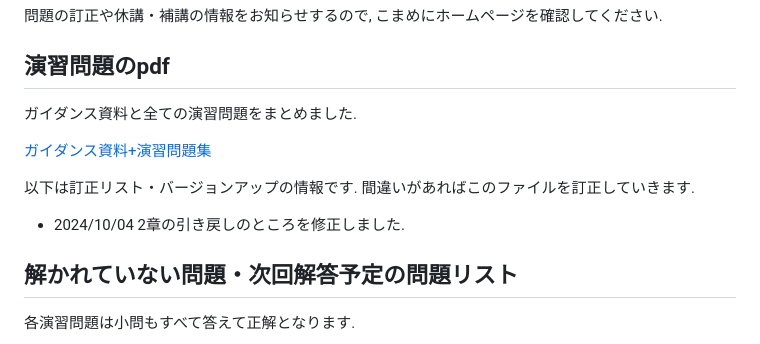
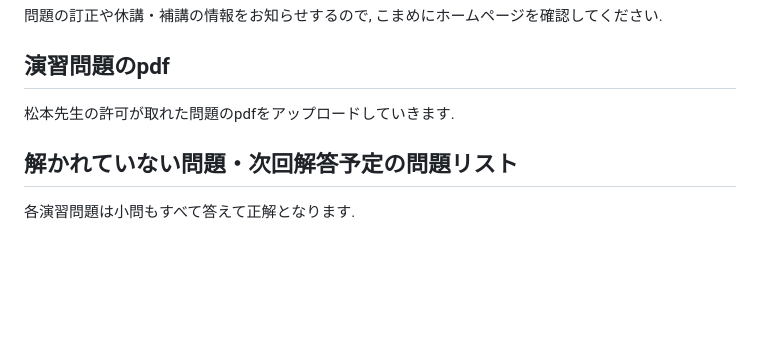
Before and after one commit to masataka123/2025_winter_geometry1, a Markdown page: README.md, the part around the change. Rendered like a GitHub page; blank space fills up the shorter version.

```diff
--- a/README.md
+++ b/README.md
@@ -122,12 +122,7 @@
 問題の訂正や休講・補講の情報をお知らせするので, こまめにホームページを確認してください.
 
 ## 演習問題のpdf
-ガイダンス資料と全ての演習問題をまとめました.
-
-[ガイダンス資料+演習問題集](https://masataka123.github.io/2024_winter_geometry1/material/0_幾何学1問題集.pdf)
-
-以下は訂正リスト・バージョンアップの情報です. 間違いがあればこのファイルを訂正していきます.
-- 2024/10/04 2章の引き戻しのところを修正しました.
+松本先生の許可が取れた問題のpdfをアップロードしていきます.
 
 ## 解かれていない問題・次回解答予定の問題リスト
 各演習問題は小問もすべて答えて正解となります.
```
